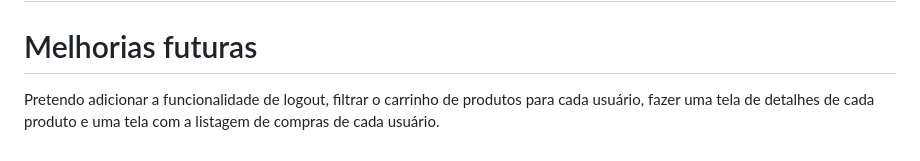
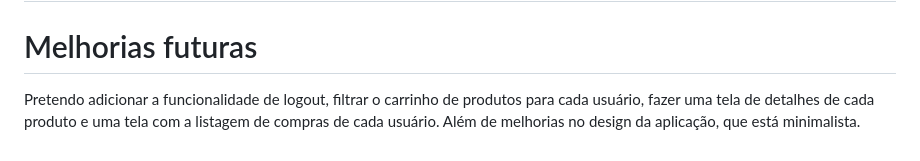
Before and after one commit to renanmdreis45/flutter_app_ecommerce, a Markdown page: README.md, the part around the change. Rendered like a GitHub page.

```diff
--- a/README.md
+++ b/README.md
@@ -86,4 +86,4 @@ npm start
 
 # Melhorias futuras
 
-  Pretendo adicionar a funcionalidade de logout, filtrar o carrinho de produtos para cada usuário, fazer uma tela de detalhes de cada produto e uma tela com a listagem de compras de cada usuário.
+  Pretendo adicionar a funcionalidade de logout, filtrar o carrinho de produtos para cada usuário, fazer uma tela de detalhes de cada produto e uma tela com a listagem de compras de cada usuário. Além de melhorias no design da aplicação, que está minimalista.
```
